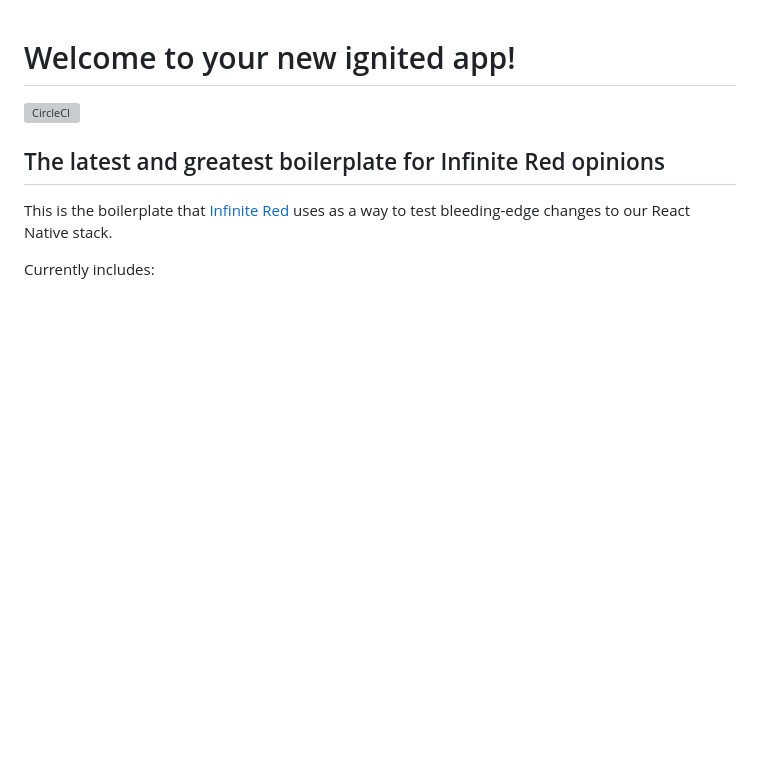
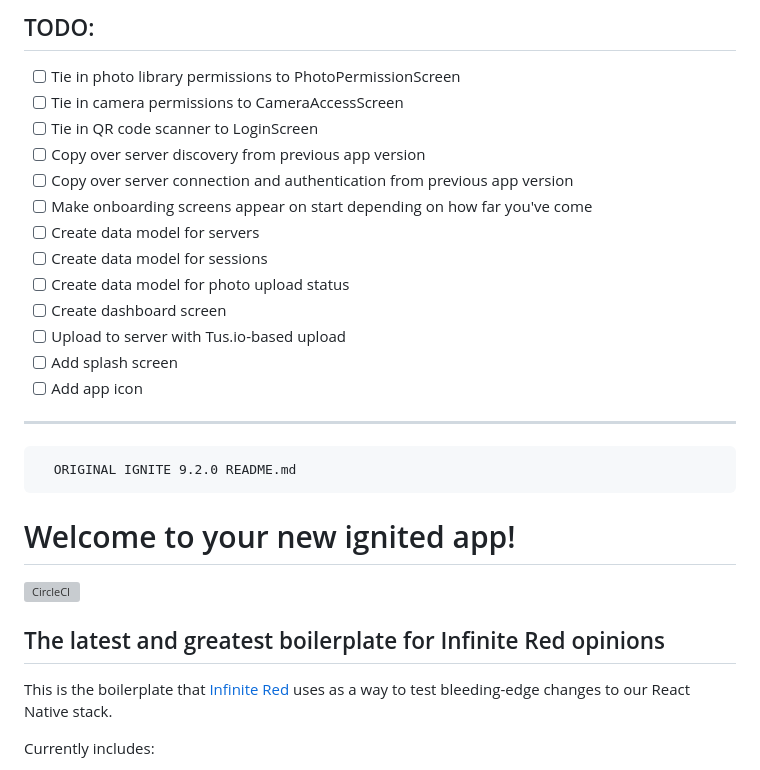
Before and after one commit to PhotoBack-app/Phoneapp, a Markdown page: README.md, the part around the change. GitHub-like rendering; blank space fills up the shorter version; grey boxes are pictures that could not be loaded.

Commit message:
Document TODO

````diff
--- a/README.md
+++ b/README.md
@@ -1,3 +1,25 @@
+## TODO:
+
+- [ ] Tie in photo library permissions to PhotoPermissionScreen
+- [ ] Tie in camera permissions to CameraAccessScreen
+- [ ] Tie in QR code scanner to LoginScreen
+- [ ] Copy over server discovery from previous app version
+- [ ] Copy over server connection and authentication from previous app version
+- [ ] Make onboarding screens appear on start depending on how far you've come
+- [ ] Create data model for servers
+- [ ] Create data model for sessions
+- [ ] Create data model for photo upload status
+- [ ] Create dashboard screen
+- [ ] Upload to server with Tus.io-based upload
+- [ ] Add splash screen
+- [ ] Add app icon
+
+---
+
+```
+  ORIGINAL IGNITE 9.2.0 README.md
+```
+
 # Welcome to your new ignited app!
 
 [![CircleCI](https://circleci.com/gh/infinitered/ignite.svg?style=svg)](https://circleci.com/gh/infinitered/ignite)
````
